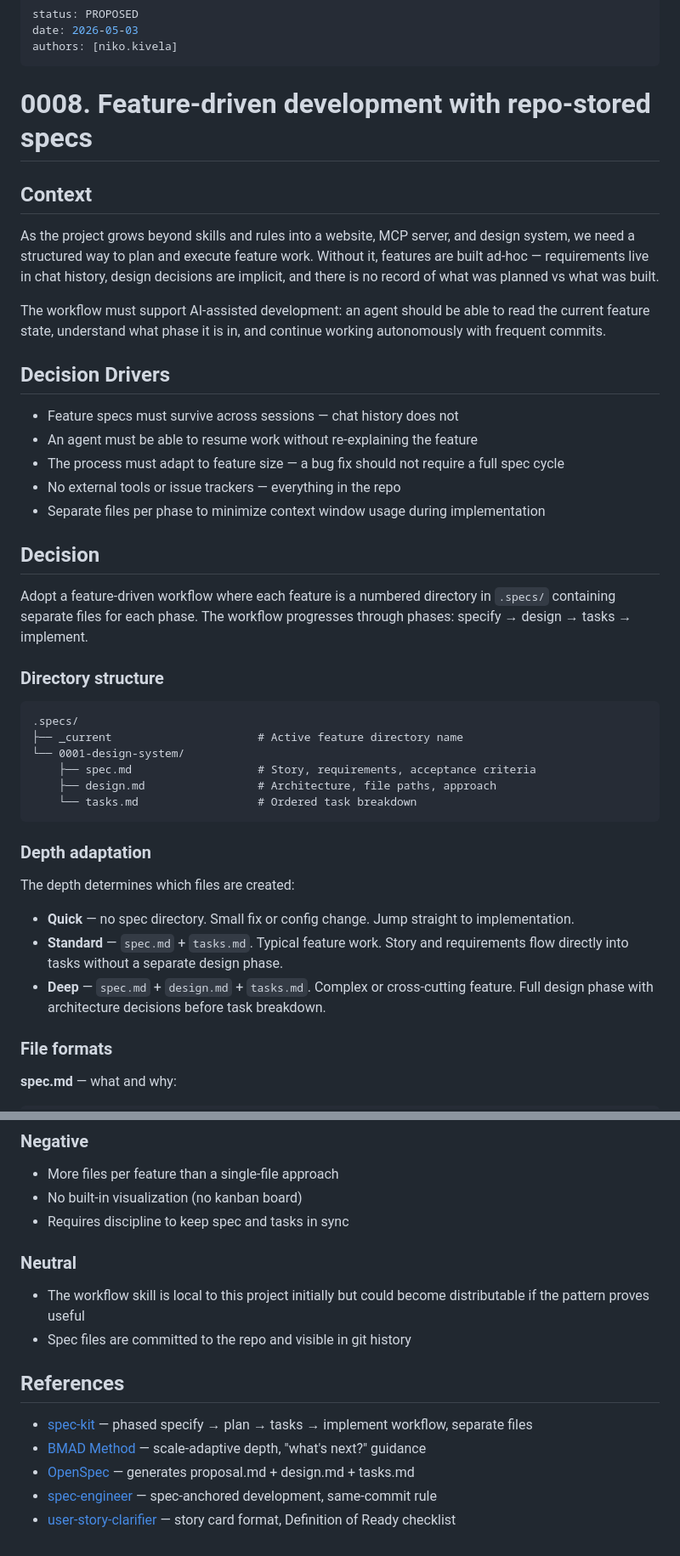
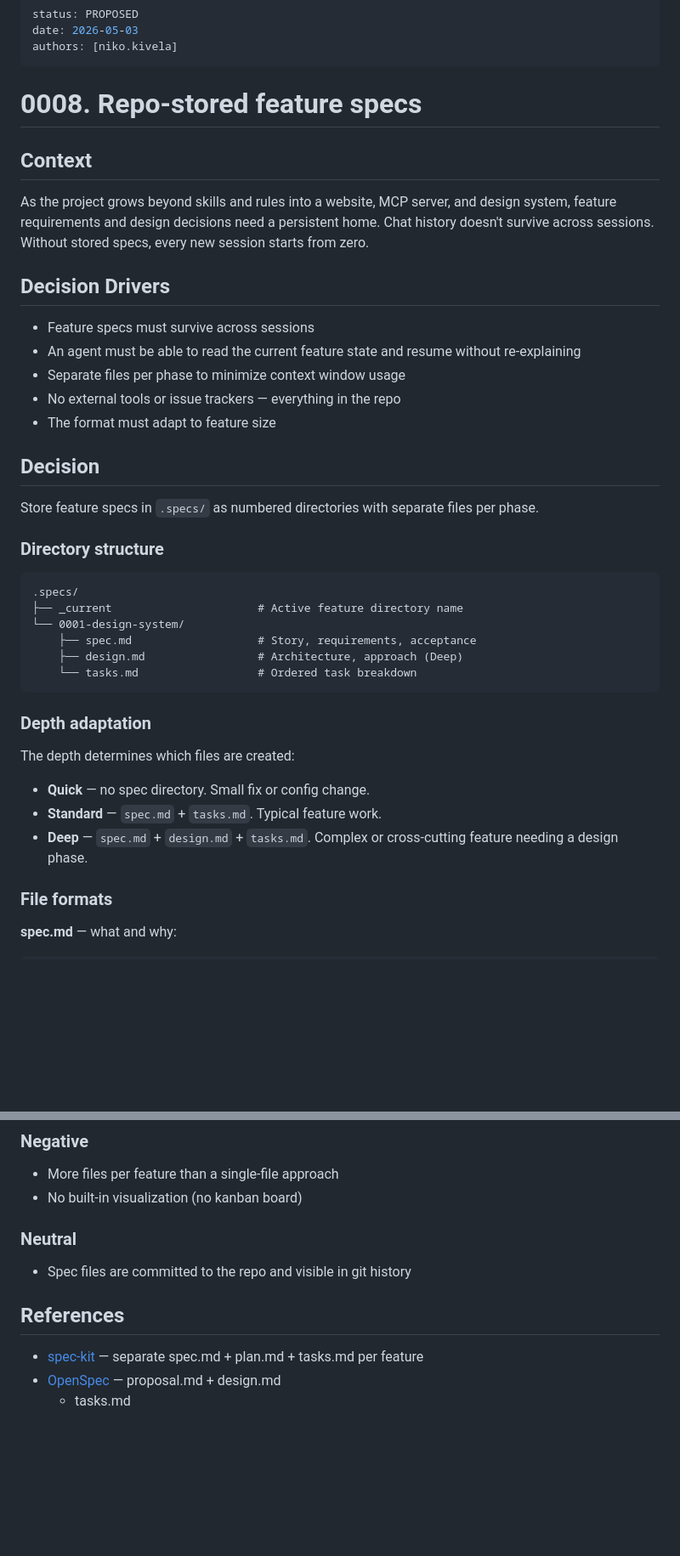
Before and after one commit to tovrleaf/openkata, a Markdown page: docs/adr/0008-feature-driven-development.md, 2 parts joined by grey strips. Shown at 85% size. Rendered like a GitHub page; blank space fills up the shorter version.

````diff
--- a/docs/adr/0008-feature-driven-development.md
+++ b/docs/adr/0008-feature-driven-development.md
@@ -4,40 +4,29 @@ date: 2026-05-03
 authors: [niko.kivela]
 ---
 
-# 0008. Feature-driven development with repo-stored specs
+# 0008. Repo-stored feature specs
 
 ## Context
 
 As the project grows beyond skills and rules into a website,
-MCP server, and design system, we need a structured way to
-plan and execute feature work. Without it, features are built
-ad-hoc — requirements live in chat history, design decisions
-are implicit, and there is no record of what was planned vs
-what was built.
-
-The workflow must support AI-assisted development: an agent
-should be able to read the current feature state, understand
-what phase it is in, and continue working autonomously with
-frequent commits.
+MCP server, and design system, feature requirements and design
+decisions need a persistent home. Chat history doesn't survive
+across sessions. Without stored specs, every new session starts
+from zero.
 
 ## Decision Drivers
 
-- Feature specs must survive across sessions — chat history
-  does not
-- An agent must be able to resume work without re-explaining
-  the feature
-- The process must adapt to feature size — a bug fix should
-  not require a full spec cycle
+- Feature specs must survive across sessions
+- An agent must be able to read the current feature state and
+  resume without re-explaining
+- Separate files per phase to minimize context window usage
 - No external tools or issue trackers — everything in the repo
-- Separate files per phase to minimize context window usage
-  during implementation
+- The format must adapt to feature size
 
 ## Decision
 
-Adopt a feature-driven workflow where each feature is a
-numbered directory in `.specs/` containing separate files
-for each phase. The workflow progresses through phases:
-specify → design → tasks → implement.
+Store feature specs in `.specs/` as numbered directories with
+separate files per phase.
 
 ### Directory structure
 
@@ -45,8 +34,8 @@ specify → design → tasks → implement.
 .specs/
 ├── _current                      # Active feature directory name
 └── 0001-design-system/
-    ├── spec.md                   # Story, requirements, acceptance criteria
-    ├── design.md                 # Architecture, file paths, approach
+    ├── spec.md                   # Story, requirements, acceptance
+    ├── design.md                 # Architecture, approach (Deep)
     └── tasks.md                  # Ordered task breakdown
 ```
 
@@ -55,13 +44,9 @@ specify → design → tasks → implement.
 The depth determines which files are created:
 
 - **Quick** — no spec directory. Small fix or config change.
-  Jump straight to implementation.
-- **Standard** — `spec.md` + `tasks.md`. Typical feature
-  work. Story and requirements flow directly into tasks
-  without a separate design phase.
-- **Deep** — `spec.md` + `design.md` + `tasks.md`. Complex
-  or cross-cutting feature. Full design phase with
-  architecture decisions before task breakdown.
+- **Standard** — `spec.md` + `tasks.md`. Typical feature work.
+- **Deep** — `spec.md` + `design.md` + `tasks.md`. Complex or
+  cross-cutting feature needing a design phase.
 
 ### File formats
 
@@ -201,24 +150,15 @@ guides the user or continues autonomously.
 
 - More files per feature than a single-file approach
 - No built-in visualization (no kanban board)
-- Requires discipline to keep spec and tasks in sync
 
 ### Neutral
 
-- The workflow skill is local to this project initially but
-  could become distributable if the pattern proves useful
 - Spec files are committed to the repo and visible in
   git history
 
 ## References
 
-- [spec-kit](https://github.com/github/spec-kit) — phased
-  specify → plan → tasks → implement workflow, separate files
-- [BMAD Method](https://github.com/bmad-code-org/BMAD-METHOD)
-  — scale-adaptive depth, "what's next?" guidance
-- [OpenSpec](https://openspec.dev/) — generates proposal.md +
-  design.md + tasks.md
-- [spec-engineer](https://github.com/villetakanen/asdlc-io)
-  — spec-anchored development, same-commit rule
-- [user-story-clarifier](https://github.com/n-n-code/n-n-code-skills)
-  — story card format, Definition of Ready checklist
+- [spec-kit](https://github.com/github/spec-kit) — separate
+  spec.md + plan.md + tasks.md per feature
+- [OpenSpec](https://openspec.dev/) — proposal.md + design.md
+  + tasks.md
````
Also changed, not shown: other parts of docs/adr/0008-feature-driven-development.md (+12 -48 lines), docs/adr/0009-feature-development-workflow.md (added, +147 -0 lines).
